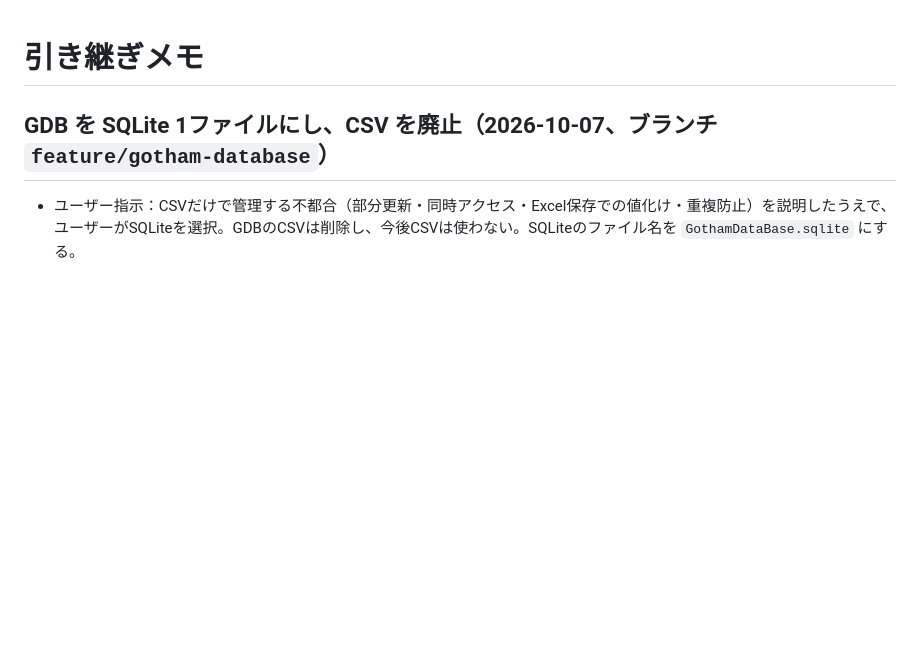
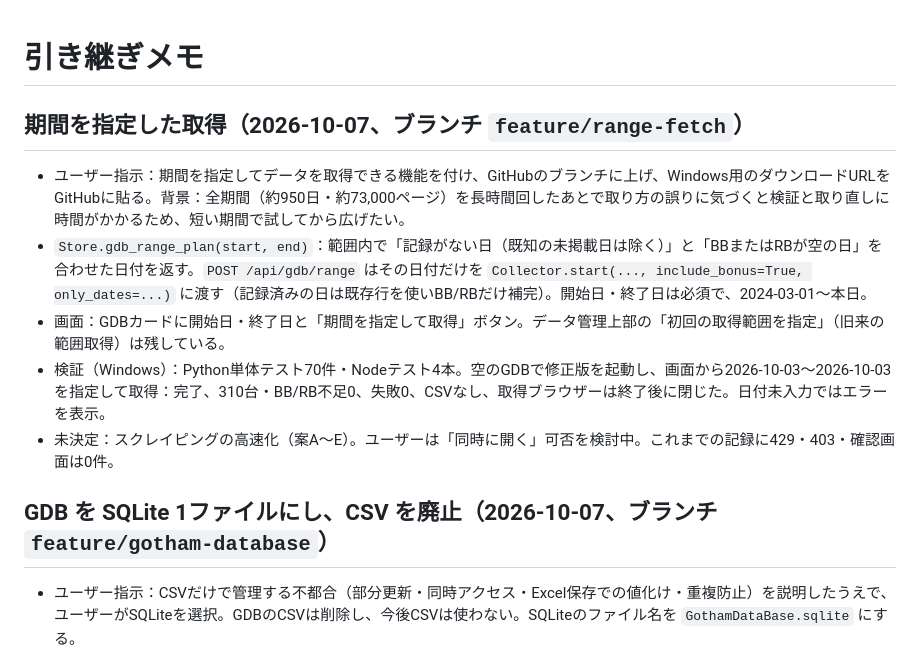
Before and after one commit to daisan-me/JokersEye, a Markdown page: docs/handoff.md, the part around the change. GitHub-like rendering; blank space fills up the shorter version.

Commit message:
期間を指定した取得の使い方と検証結果を記録する
Co-Authored-By: Claude Opus 5.5 <noreply@anthropic.com>

```diff
--- a/docs/handoff.md
+++ b/docs/handoff.md
@@ -1,4 +1,12 @@
 # 引き継ぎメモ
+
+## 期間を指定した取得（2026-10-07、ブランチ `feature/range-fetch`）
+
+- ユーザー指示：期間を指定してデータを取得できる機能を付け、GitHubのブランチに上げ、Windows用のダウンロードURLをGitHubに貼る。背景：全期間（約950日・約73,000ページ）を長時間回したあとで取り方の誤りに気づくと検証と取り直しに時間がかかるため、短い期間で試してから広げたい。
+- `Store.gdb_range_plan(start, end)`：範囲内で「記録がない日（既知の未掲載日は除く）」と「BBまたはRBが空の日」を合わせた日付を返す。`POST /api/gdb/range` はその日付だけを `Collector.start(..., include_bonus=True, only_dates=...)` に渡す（記録済みの日は既存行を使いBB/RBだけ補完）。開始日・終了日は必須で、2024-03-01〜本日。
+- 画面：GDBカードに開始日・終了日と「期間を指定して取得」ボタン。データ管理上部の「初回の取得範囲を指定」（旧来の範囲取得）は残している。
+- 検証（Windows）：Python単体テスト70件・Nodeテスト4本。空のGDBで修正版を起動し、画面から2026-10-03〜2026-10-03を指定して取得：完了、310台・BB/RB不足0、失敗0、CSVなし、取得ブラウザーは終了後に閉じた。日付未入力ではエラーを表示。
+- 未決定：スクレイピングの高速化（案A〜E）。ユーザーは「同時に開く」可否を検討中。これまでの記録に429・403・確認画面は0件。
 
 ## GDB を SQLite 1ファイルにし、CSV を廃止（2026-10-07、ブランチ `feature/gotham-database`）
 
```
Also changed, not shown: CHANGELOG.md (+4 -0 lines), README.md (+1 -1 lines).
